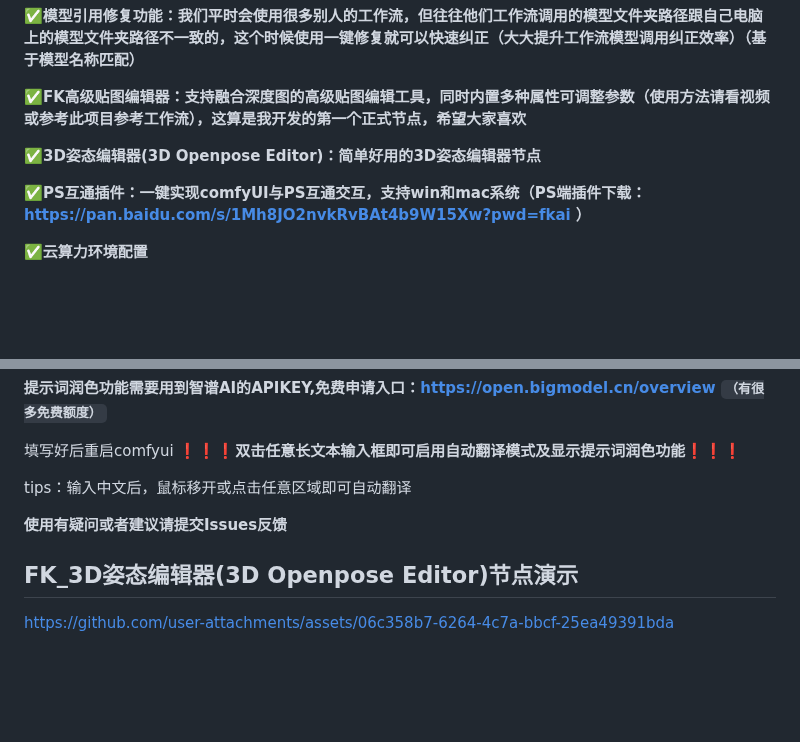
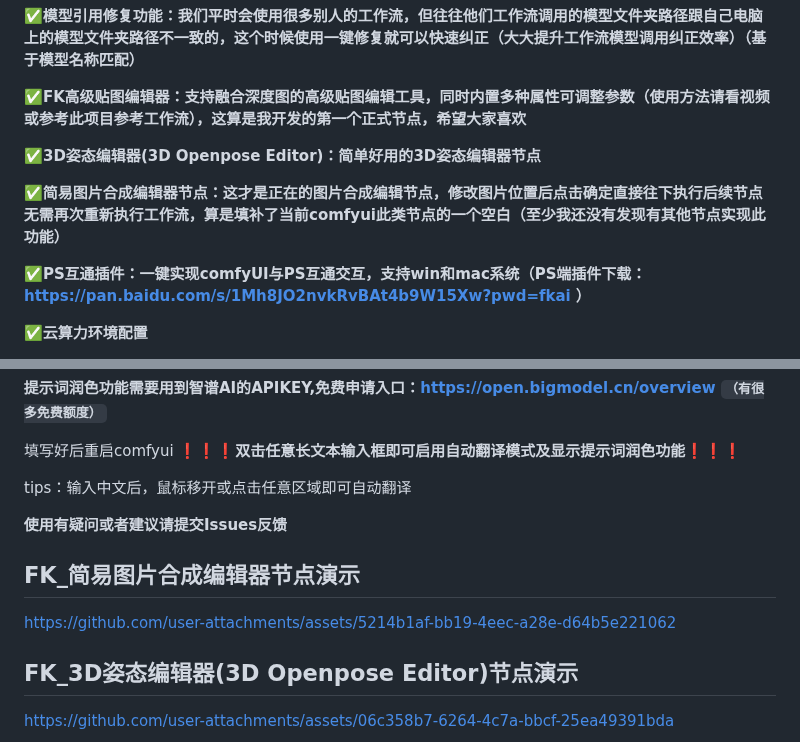
Before and after one commit to juehackr/comfyui_fk_server, a Markdown page: README.md, 2 parts joined by grey strips. Rendered like a GitHub page; blank space fills up the shorter version.

Commit message:
更新说明和FK_简易图片合成编辑器节点的演示

```diff
--- a/README.md
+++ b/README.md
@@ -9,6 +9,8 @@
 **✅FK高级贴图编辑器：支持融合深度图的高级贴图编辑工具，同时内置多种属性可调整参数（使用方法请看视频或参考此项目参考工作流），这算是我开发的第一个正式节点，希望大家喜欢**
 
 **✅3D姿态编辑器(3D Openpose Editor)：简单好用的3D姿态编辑器节点**
+
+**✅简易图片合成编辑器节点：这才是正在的图片合成编辑节点，修改图片位置后点击确定直接往下执行后续节点无需再次重新执行工作流，算是填补了当前comfyui此类节点的一个空白（至少我还没有发现有其他节点实现此功能）**
 
 **✅PS互通插件：一键实现comfyUI与PS互通交互，支持win和mac系统（PS端插件下载：https://pan.baidu.com/s/1Mh8JO2nvkRvBAt4b9W15Xw?pwd=fkai ）**
 
@@ -25,6 +27,10 @@
 tips：输入中文后，鼠标移开或点击任意区域即可自动翻译
 
 **使用有疑问或者建议请提交Issues反馈**
+
+## FK_简易图片合成编辑器节点演示
+
+https://github.com/user-attachments/assets/5214b1af-bb19-4eec-a28e-d64b5e221062
 
 ## FK_3D姿态编辑器(3D Openpose Editor)节点演示
 
```
